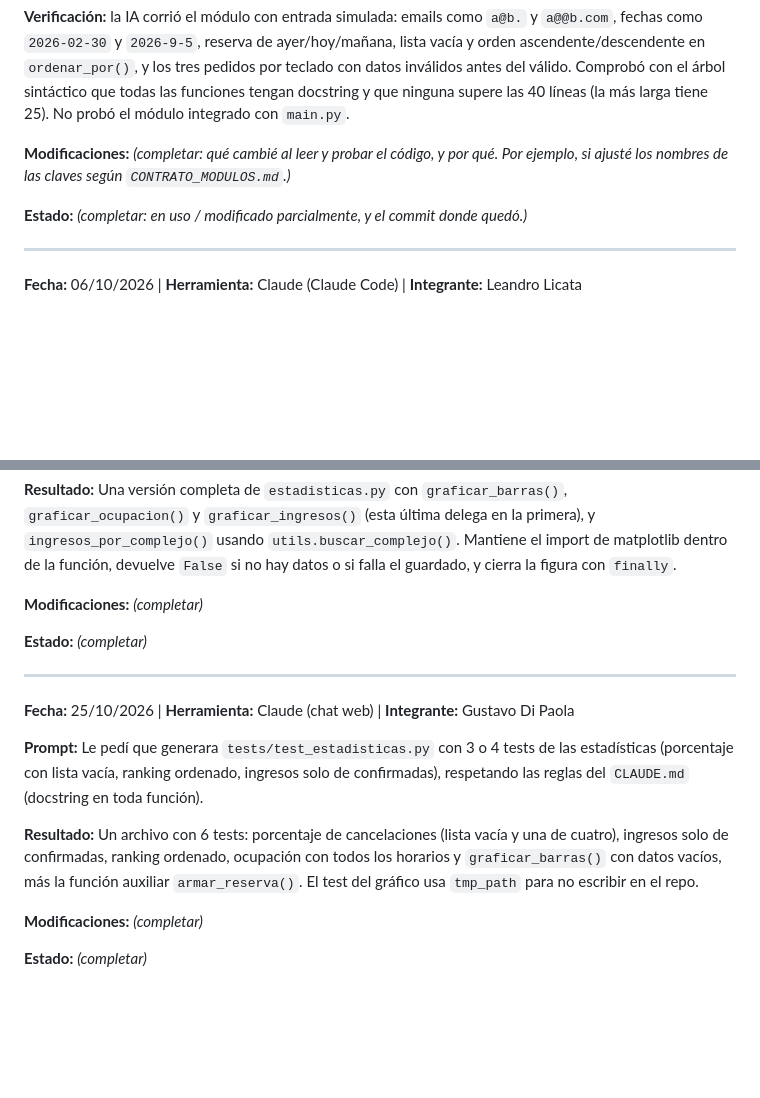
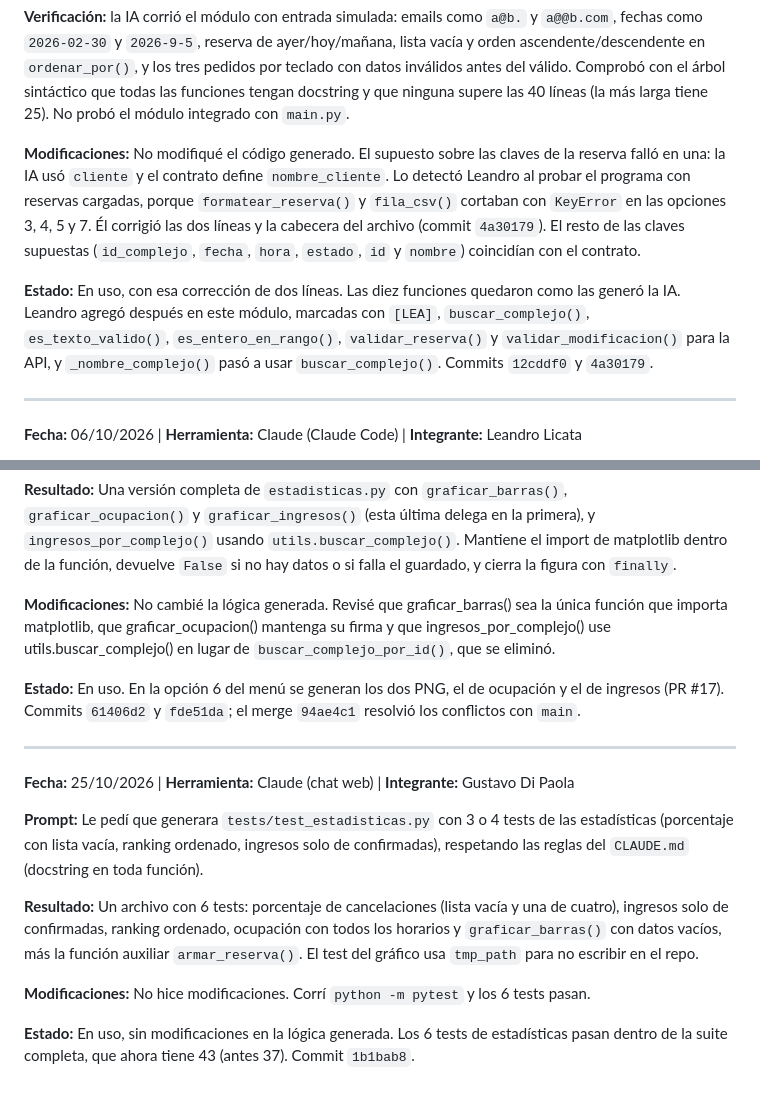
Before and after one commit to LeandroLicata/canchaya-backend, a Markdown page: PROMPTS.md, 2 parts joined by grey strips. GitHub-like rendering; blank space fills up the shorter version.

Commit message:
docs: completar entradas de Gustavo en PROMPTS.md

```diff
--- a/PROMPTS.md
+++ b/PROMPTS.md
@@ -296,10 +296,9 @@ con datos inválidos antes del válido. Comprobó con el árbol sintáctico que
 funciones tengan docstring y que ninguna supere las 40 líneas (la más larga tiene 25).
 No probó el módulo integrado con `main.py`.
 
-**Modificaciones:** _(completar: qué cambié al leer y probar el código, y por qué. Por
-ejemplo, si ajusté los nombres de las claves según `CONTRATO_MODULOS.md`.)_
+**Modificaciones:** No modifiqué el código generado. El supuesto sobre las claves de la reserva falló en una: la IA usó `cliente` y el contrato define `nombre_cliente`. Lo detectó Leandro al probar el programa con reservas cargadas, porque `formatear_reserva()` y `fila_csv()` cortaban con `KeyError` en las opciones 3, 4, 5 y 7. Él corrigió las dos líneas y la cabecera del archivo (commit `4a30179`). El resto de las claves supuestas (`id_complejo`, `fecha`, `hora`, `estado`, `id` y `nombre`) coincidían con el contrato.
 
-**Estado:** _(completar: en uso / modificado parcialmente, y el commit donde quedó.)_
+**Estado:** En uso, con esa corrección de dos líneas. Las diez funciones quedaron como las generó la IA. Leandro agregó después en este módulo, marcadas con `[LEA]`, `buscar_complejo()`, `es_texto_valido()`, `es_entero_en_rango()`, `validar_reserva()` y `validar_modificacion()` para la API, y `_nombre_complejo()` pasó a usar `buscar_complejo()`. Commits `12cddf0` y `4a30179`.
 
 
 ---
@@ -634,9 +633,9 @@ y `ingresos_por_complejo()` usando `utils.buscar_complejo()`. Mantiene el import
 matplotlib dentro de la función, devuelve `False` si no hay datos o si falla el guardado,
 y cierra la figura con `finally`.
 
-**Modificaciones:** _(completar)_
+**Modificaciones:** No cambié la lógica generada. Revisé que graficar_barras() sea la única función que importa matplotlib, que graficar_ocupacion() mantenga su firma y que ingresos_por_complejo() use utils.buscar_complejo() en lugar de `buscar_complejo_por_id()`, que se eliminó.
 
-**Estado:** _(completar)_
+**Estado:** En uso. En la opción 6 del menú se generan los dos PNG, el de ocupación y el de ingresos (PR #17). Commits `61406d2` y `fde51da`; el merge `94ae4c1` resolvió los conflictos con `main`.
 
 ---
 
@@ -651,6 +650,6 @@ cuatro), ingresos solo de confirmadas, ranking ordenado, ocupación con todos lo
 `graficar_barras()` con datos vacíos, más la función auxiliar `armar_reserva()`. El test
 del gráfico usa `tmp_path` para no escribir en el repo.
 
-**Modificaciones:** _(completar)_
+**Modificaciones:** No hice modificaciones. Corrí `python -m pytest` y los 6 tests pasan.
 
-**Estado:** _(completar)_
+**Estado:** En uso, sin modificaciones en la lógica generada. Los 6 tests de estadísticas pasan dentro de la suite completa, que ahora tiene 43 (antes 37). Commit `1b1bab8`.
```
